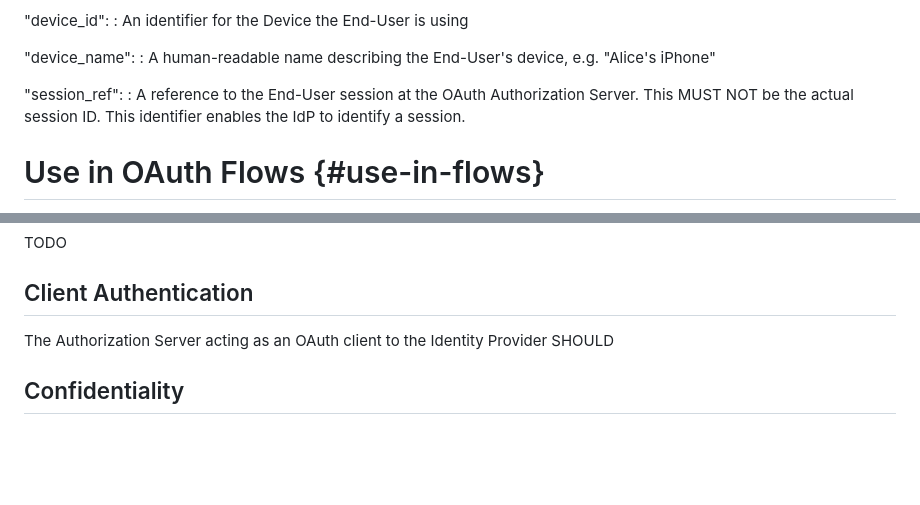
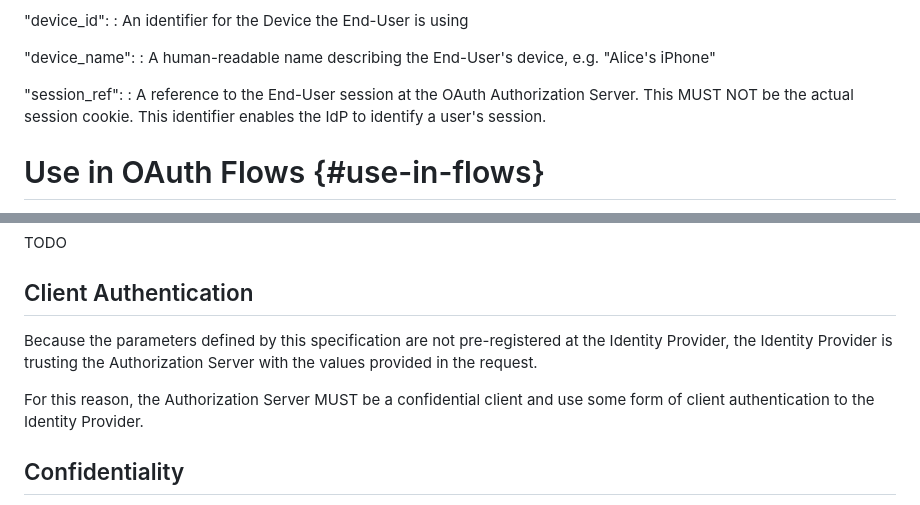
Before and after one commit to aaronpk/draft-parecki-oauth-metadata-for-nested-flows, a Markdown page: draft-parecki-oauth-metadata-for-nested-flows.md, 2 parts joined by grey strips. Rendered like a GitHub page; blank space fills up the shorter version.

Commit message:
clarify session ref, expand authentication

```diff
--- a/draft-parecki-oauth-metadata-for-nested-flows.md
+++ b/draft-parecki-oauth-metadata-for-nested-flows.md
@@ -163,7 +163,7 @@ to indicate information about the downstream OAuth client:
 
 "session_ref":
 : A reference to the End-User session at the OAuth Authorization Server. This MUST NOT
-  be the actual session ID. This identifier enables the IdP to identify a session.
+  be the actual session cookie. This identifier enables the IdP to identify a user's session.
 
 
 
@@ -240,7 +240,9 @@ TODO
 
 ## Client Authentication
 
-The Authorization Server acting as an OAuth client to the Identity Provider SHOULD
+Because the parameters defined by this specification are not pre-registered at the Identity Provider, the Identity Provider is trusting the Authorization Server with the values provided in the request.
+
+For this reason, the Authorization Server MUST be a confidential client and use some form of client authentication to the Identity Provider.
 
 
 ## Confidentiality
```
